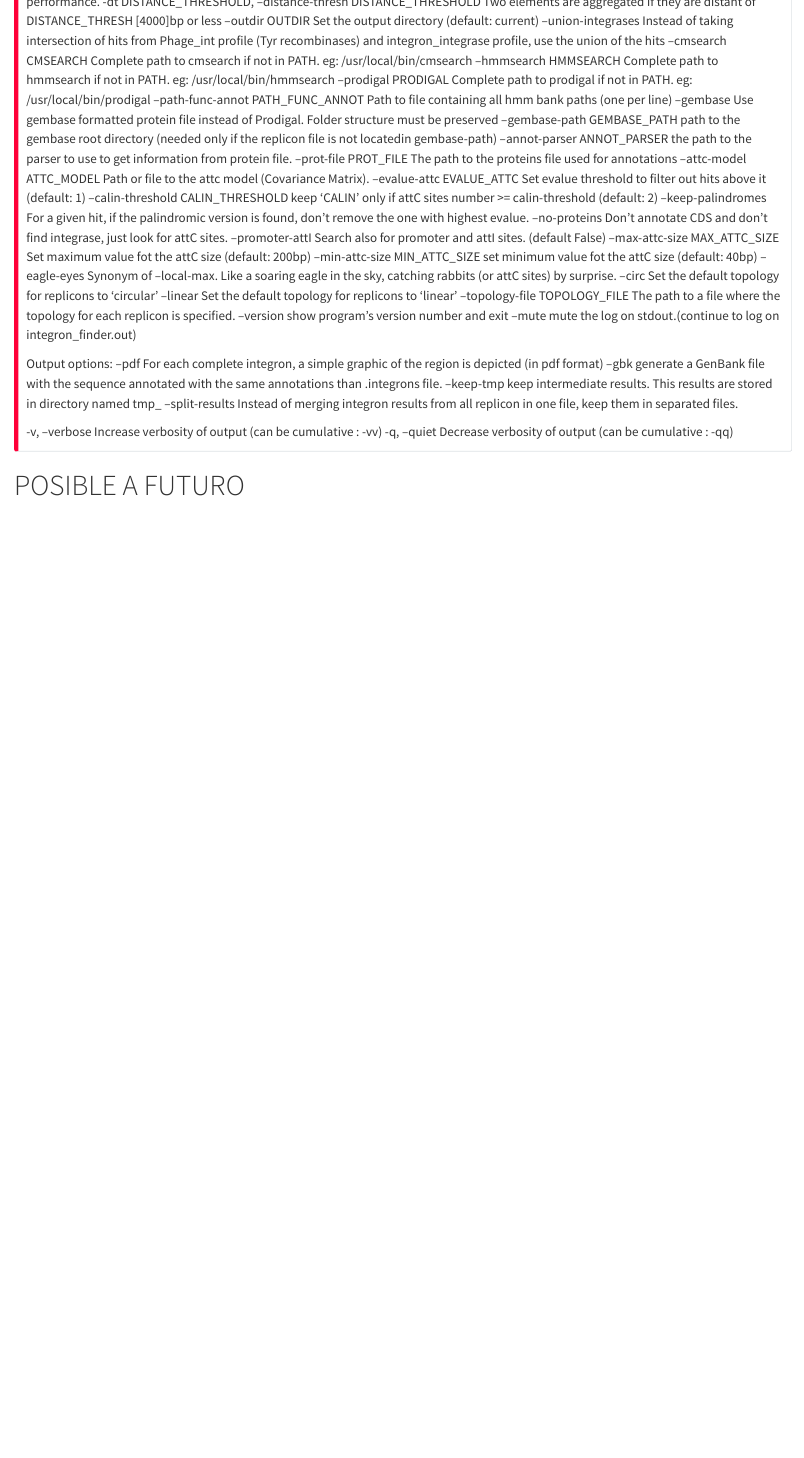
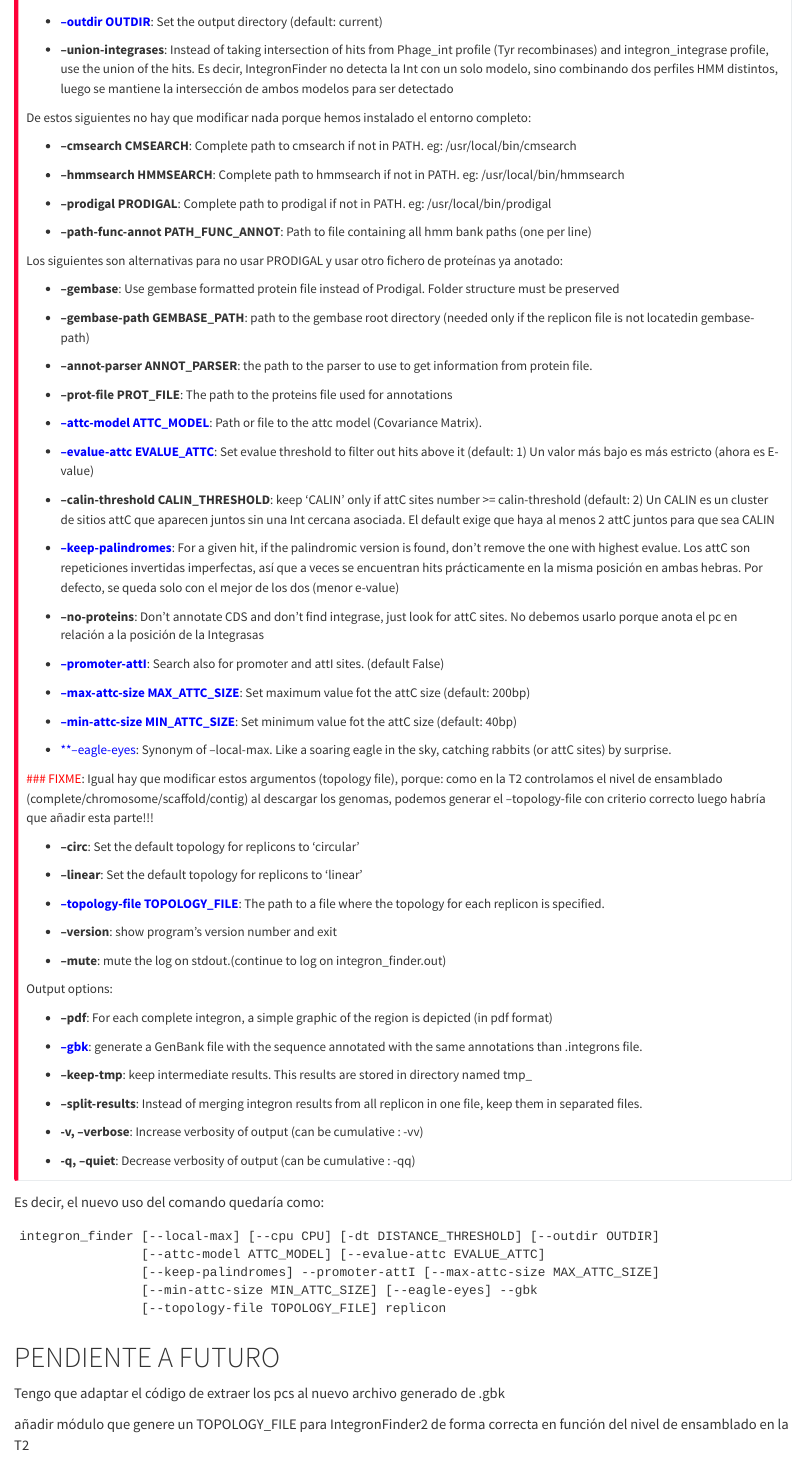
Before and after one commit to martaaransay/PracticasExternas, a Quarto document (qmdsemanal/semana_02.qmd): the page in a window 1100 px wide, from 1020 px down before the commit and from 1220 px down after it. Rendered offline with R 4.5, knitr and Pandoc in place of Quarto, with nearby package versions.

Commit message:
explicacion y seleccion argumentos integronFinder2

````diff
--- a/qmdsemanal/semana_02.qmd
+++ b/qmdsemanal/semana_02.qmd
@@ -53,38 +51,0 @@
-  -dt DISTANCE_THRESHOLD, --distance-thresh DISTANCE_THRESHOLD
-                        Two elements are aggregated if they are distant of DISTANCE_THRESH [4000]bp or less
-  --outdir OUTDIR       Set the output directory (default: current)
-  --union-integrases    Instead of taking intersection of hits from Phage_int profile (Tyr recombinases) and integron_integrase profile,
-                        use the union of the hits
-  --cmsearch CMSEARCH   Complete path to cmsearch if not in PATH. eg: /usr/local/bin/cmsearch
-  --hmmsearch HMMSEARCH
-                        Complete path to hmmsearch if not in PATH. eg: /usr/local/bin/hmmsearch
-  --prodigal PRODIGAL   Complete path to prodigal if not in PATH. eg: /usr/local/bin/prodigal
-  --path-func-annot PATH_FUNC_ANNOT
-                        Path to file containing all hmm bank paths (one per line)
-  --gembase             Use gembase formatted protein file instead of Prodigal. Folder structure must be preserved
-  --gembase-path GEMBASE_PATH
-                        path to the gembase root directory (needed only if the replicon file is not locatedin gembase-path)
-  --annot-parser ANNOT_PARSER
-                        the path to the parser to use to get information from protein file.
-  --prot-file PROT_FILE
-                        The path to the proteins file used for annotations
-  --attc-model ATTC_MODEL
-                        Path or file to the attc model (Covariance Matrix).
-  --evalue-attc EVALUE_ATTC
-                        Set evalue threshold to filter out hits above it (default: 1)
-  --calin-threshold CALIN_THRESHOLD
-                        keep 'CALIN' only if attC sites number >= calin-threshold (default: 2)
-  --keep-palindromes    For a given hit, if the palindromic version is found, don't remove the one with highest evalue.
-  --no-proteins         Don't annotate CDS and don't find integrase, just look for attC sites.
-  --promoter-attI       Search also for promoter and attI sites. (default False)
-  --max-attc-size MAX_ATTC_SIZE
-                        Set maximum value fot the attC size (default: 200bp)
-  --min-attc-size MIN_ATTC_SIZE
-                        set minimum value fot the attC size (default: 40bp)
-  --eagle-eyes          Synonym of --local-max. Like a soaring eagle in the sky, catching rabbits (or attC sites) by surprise.
-  --circ                Set the default topology for replicons to 'circular'
-  --linear              Set the default topology for replicons to 'linear'
-  --topology-file TOPOLOGY_FILE
-                        The path to a file where the topology for each replicon is specified.
-  --version             show program's version number and exit
-  --mute                mute the log on stdout.(continue to log on integron_finder.out)
@@ -91,16 +63,98 @@
+- [**--outdir OUTDIR**]{style="color: blue;"}: Set the output directory (default: current)
+
+- **--union-integrases**: Instead of taking intersection of hits from Phage_int profile (Tyr recombinases) and integron_integrase profile,
+                        use the union of the hits.
+                        Es decir, IntegronFinder no detecta la Int con un solo modelo, sino combinando dos perfiles HMM distintos, luego se mantiene la intersección de ambos modelos para ser detectado
+
+De estos siguientes no hay que modificar nada porque hemos instalado el entorno completo:
+
+- **--cmsearch CMSEARCH**: Complete path to cmsearch if not in PATH. eg: /usr/local/bin/cmsearch
+
+- **--hmmsearch HMMSEARCH**: Complete path to hmmsearch if not in PATH. eg: /usr/local/bin/hmmsearch
+
+- **--prodigal PRODIGAL**: Complete path to prodigal if not in PATH. eg: /usr/local/bin/prodigal
+
+- **--path-func-annot PATH_FUNC_ANNOT**: Path to file containing all hmm bank paths (one per line)
+
+Los siguientes son alternativas para no usar PRODIGAL y usar otro fichero de proteínas ya anotado:
+
+- **--gembase**: Use gembase formatted protein file instead of Prodigal. Folder structure must be preserved
+
+- **--gembase-path GEMBASE_PATH**: path to the gembase root directory (needed only if the replicon file is not locatedin gembase-path)
+
+- **--annot-parser ANNOT_PARSER**: the path to the parser to use to get information from protein file.
+
+- **--prot-file PROT_FILE**: The path to the proteins file used for annotations
+
+- [**--attc-model ATTC_MODEL**]{style="color: blue;"}: Path or file to the attc model (Covariance Matrix).
+
+- [**--evalue-attc EVALUE_ATTC**]{style="color: blue;"}: Set evalue threshold to filter out hits above it (default: 1)
+                                                          Un valor más bajo es más estricto (ahora es E-value)
+
+- **--calin-threshold CALIN_THRESHOLD**: keep 'CALIN' only if attC sites number >= calin-threshold (default: 2)
+                                        Un CALIN es un cluster de sitios attC que aparecen juntos sin una Int cercana asociada. El default exige que haya al menos 2 attC juntos para que sea CALIN
+
+- [**--keep-palindromes**]{style="color: blue;"}: For a given hit, if the palindromic version is found, don't remove the one with highest evalue.
+                          Los attC son repeticiones invertidas imperfectas, así que a veces se encuentran hits prácticamente en la misma posición en ambas hebras.
+                          Por defecto, se queda solo con el mejor de los dos (menor e-value)
+
+- **--no-proteins**:  Don't annotate CDS and don't find integrase, just look for attC sites.
+                      No debemos usarlo porque anota el pc en relación a la posición de la Integrasas
+
+- [**--promoter-attI**]{style="color: blue;"}: Search also for promoter and attI sites. (default False)
+
+- [**--max-attc-size MAX_ATTC_SIZE**]{style="color: blue;"}: Set maximum value fot the attC size (default: 200bp)
+
+- [**--min-attc-size MIN_ATTC_SIZE**]{style="color: blue;"}: Set minimum value fot the attC size (default: 40bp)
+
+- [**--eagle-eyes]{style="color: blue;"}: Synonym of --local-max. Like a soaring eagle in the sky, catching rabbits (or attC sites) by surprise.
+
+[### FIXME]{style="color: red;"}: Igual hay que modificar estos argumentos (topology file), porque:
+como en la T2 controlamos el nivel de ensamblado (complete/chromosome/scaffold/contig) al descargar los genomas, podemos generar
+el --topology-file con criterio correcto
+luego habría que añadir esta parte!!!
+
+- **--circ**: Set the default topology for replicons to 'circular'
+
+- **--linear**: Set the default topology for replicons to 'linear'
+
+- [**--topology-file TOPOLOGY_FILE**]{style="color: blue;"}: The path to a file where the topology for each replicon is specified.
+
+- **--version**: show program's version number and exit
+
+- **--mute**: mute the log on stdout.(continue to log on integron_finder.out)
 
 Output options:
-  --pdf                 For each complete integron, a simple graphic of the region is depicted (in pdf format)
-  --gbk                 generate a GenBank file with the sequence annotated with the same annotations than .integrons file.
-  --keep-tmp            keep intermediate results. This results are stored in directory named tmp_<replicon id>
-  --split-results       Instead of merging integron results from all replicon in one file, keep them in separated files.
 
-  -v, --verbose         Increase verbosity of output (can be cumulative : -vv)
-  -q, --quiet           Decrease verbosity of output (can be cumulative : -qq)
+- **--pdf**: For each complete integron, a simple graphic of the region is depicted (in pdf format)
+
+- [**--gbk**]{style="color: blue;"}: generate a GenBank file with the sequence annotated with the same annotations than .integrons file.
+
+- **--keep-tmp**: keep intermediate results. This results are stored in directory named tmp_<replicon id>
+
+- **--split-results**: Instead of merging integron results from all replicon in one file, keep them in separated files.
+
+- **-v, --verbose**: Increase verbosity of output (can be cumulative : -vv)
+
+- **-q, --quiet**: Decrease verbosity of output (can be cumulative : -qq)
 
 :::
 
+Es decir, el nuevo uso del comando quedaría como:
 
-# POSIBLE A FUTURO
+```
+integron_finder [--local-max] [--cpu CPU] [-dt DISTANCE_THRESHOLD] [--outdir OUTDIR]
+                [--attc-model ATTC_MODEL] [--evalue-attc EVALUE_ATTC]
+                [--keep-palindromes] --promoter-attI [--max-attc-size MAX_ATTC_SIZE]
+                [--min-attc-size MIN_ATTC_SIZE] [--eagle-eyes] --gbk
+                [--topology-file TOPOLOGY_FILE] replicon
+```
+
+
+# PENDIENTE A FUTURO
+
+Tengo que adaptar el código de extraer los pcs al nuevo archivo generado de .gbk
+
+añadir módulo que genere un TOPOLOGY_FILE para IntegronFinder2 de forma correcta en función del nivel de ensamblado en la T2
 
 __file__ es una variable que python rellena automáticamente con la ruta del .py qye se está ejecutando, luego con eso se podría automatizar un poco más algo?????
````
Also changed, not shown: qmdsemanal/semana_01.qmd (+1 -1 lines), qmdsemanal/semana_02.qmd (20 more changed lines), 2 other files.
